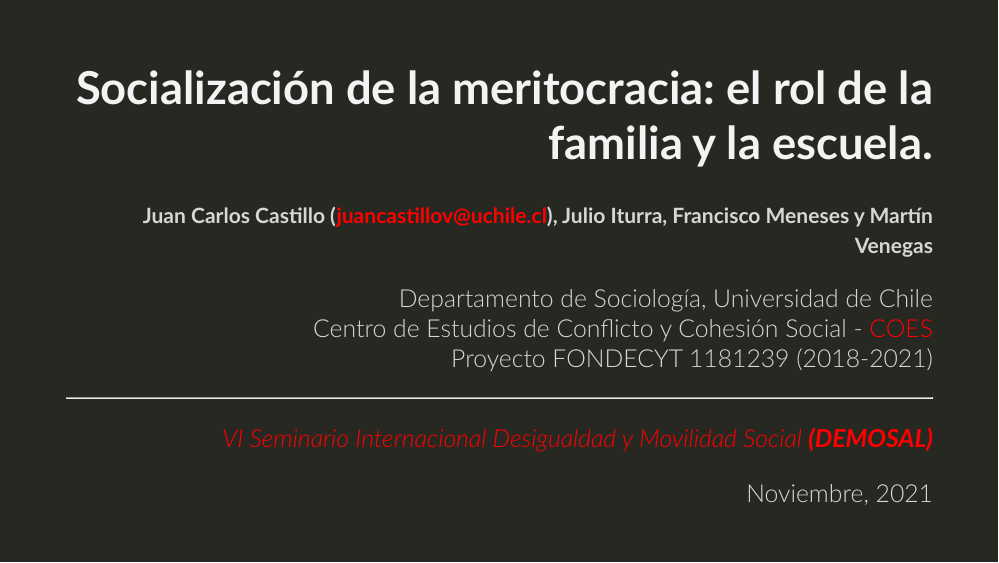
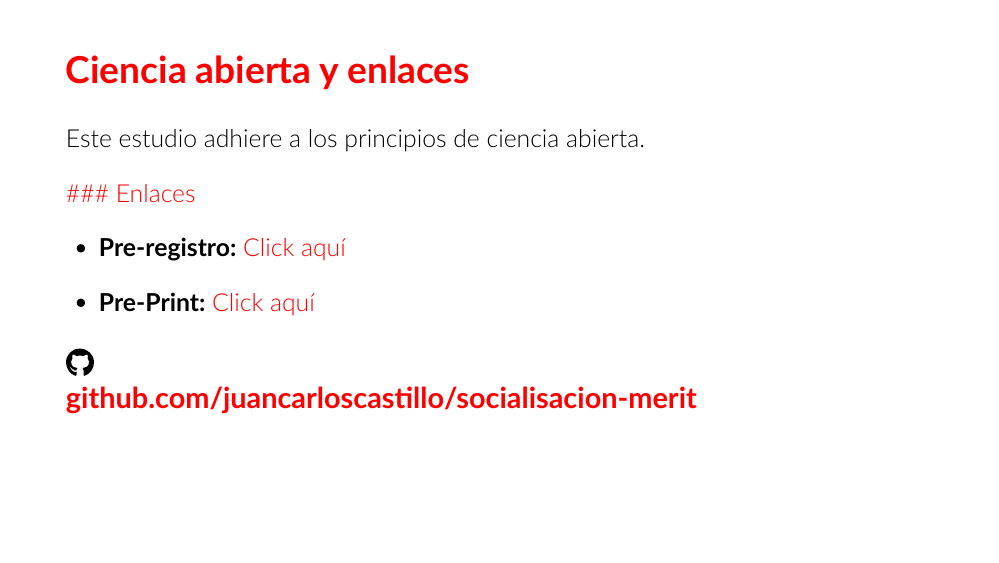
Before and after one commit to formacionciudadana/presentations, an R Markdown document (demosal2021/soc-merit/demosal-ppt.Rmd): page 32 of 32 before the commit and page 32 of 33 after it. The pictures show the slides in the output file demosal2021/soc-merit/demosal-ppt.html that the author committed with the source; the slides are laid out offline by our stand-in for remark.js, each with all of its steps uncovered, in fonts that may differ from those the slides ask for, and without slide numbers, shadows or browser add-ons.

Commit message:
add open science stuff

```diff
--- a/demosal2021/soc-merit/demosal-ppt.Rmd
+++ b/demosal2021/soc-merit/demosal-ppt.Rmd
@@ -390,6 +392,18 @@ class: inverse, center, middle
 ---
 .center[![:scale 50%](output/tables/model_ppt.png)]
 ---
+## Ciencia abierta y enlaces
+
+Este estudio adhiere a los principios de ciencia abierta.
+
+.red[### Enlaces]
+
+- **Pre-registro:** [Click aquí](https://osf.io/fazdx)
+
+- **Pre-Print:** [Click aquí](https://htmlpreview.github.io/?https://github.com/juancarloscastillo/socialisacion-merit/blob/metodo/paper.html)
+
+### `r  fontawesome::fa(name = "github", fill = "black")` <br> [github.com/juancarloscastillo/socialisacion-merit](https://github.com/juancarloscastillo/socialisacion-merit)
+---
 class: inverse, right, middle
 
 # Socialización de la meritocracia: el rol de la familia y la escuela. <br>
```
Also changed, not shown: demosal2021/soc-merit/demosal-ppt.html, demosal2021/soc-merit/demosal-ppt.Rmd (4 more changed lines).
